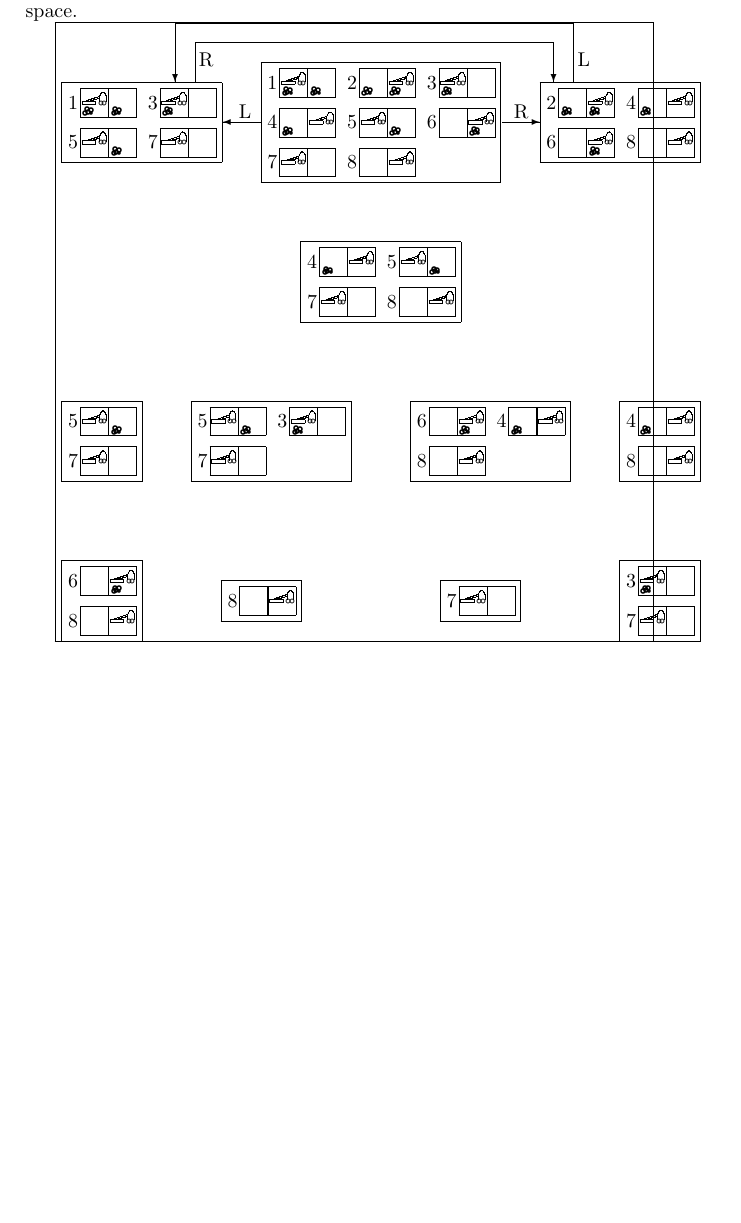
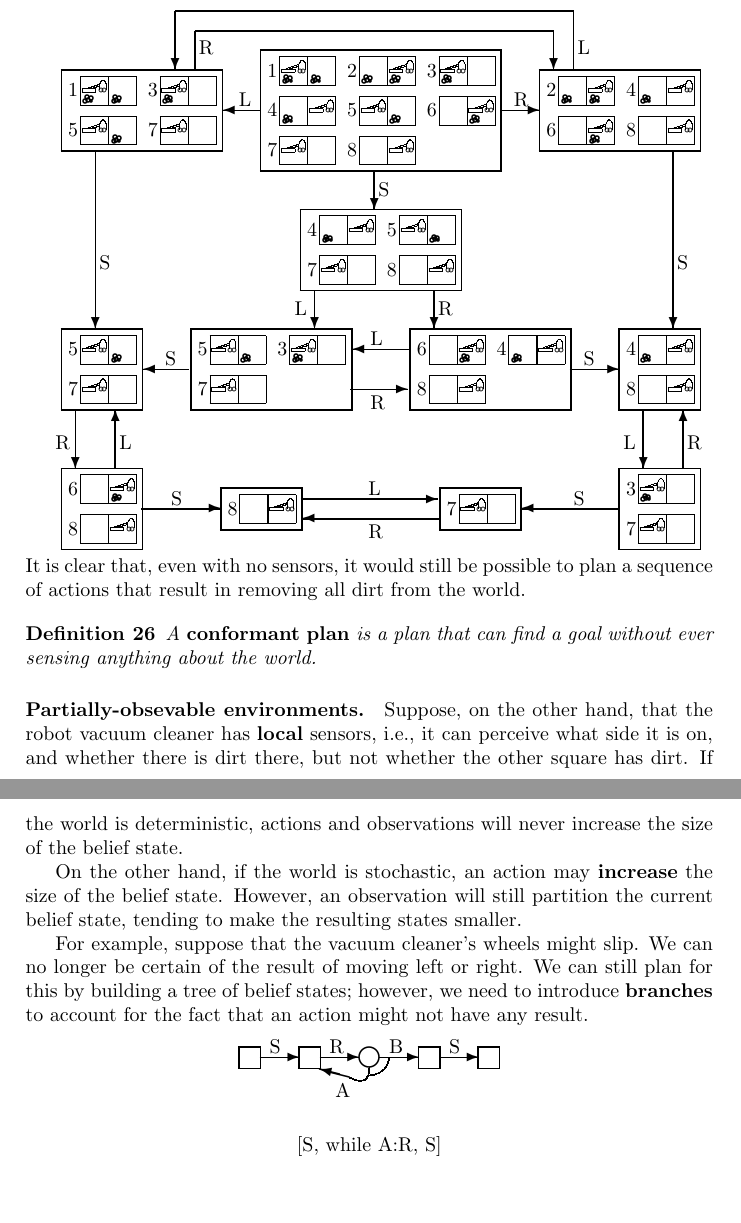
Before and after one commit to mlbalde/ai-class-notes, a LaTeX document (intro_to_ai.tex): part of page 16 of 16 before the commit and two parts of pages 16 and 17 of 17 after it, the two joined at a grey line, cut at the place of the change, the shorter picture padded with empty space. Compiled offline with pdfLaTeX.

Commit message:
up to unit 8 10

```diff
--- a/intro_to_ai.tex
+++ b/intro_to_ai.tex
@@ -1300,58 +1300,133 @@ When the exact state of the world is unknown, the list of all possible states is
 
 In this example, there are 8 possible world states. However, suppose the sensors on our robot are broken, and we thus know nothing about the world. We can only model our current state as a single belief state comprising all 8 possible world states. However, we can narrow down the possible world states by eliminating possibilities when an action is performed - for example, if we perform the action "move left," then we know that the robot is in the left square, thus eliminating 4 states. The following diagram illustrates the resulting belief state space.
 
-\begin{picture}(300,310)
-\put(0,0){\framebox(300,310)}
+\begin{picture}(300,280)
+\thicklines
 
 % Initial state
-\put(100,230){\vacBoxEight}
-\put(103,260){\vector(-1,0){19}}
-\put(92,262){L}
-\put(224,260){\vector(1,0){19}}
-\put(230,262){R}
+\put(100,190){\vacBoxEight}
+\put(103,220){\vector(-1,0){19}}
+\put(92,222){L}
+\put(224,220){\vector(1,0){19}}
+\put(230,222){R}
+\put(160,190){\vector(0,-1){20}}
+\put(162,177){S}
 
 
 % Move L from initial
-\put(0,240){\vacBoxFour{\vacone}{\vacthree}{\vacfive}{\vacseven}}
-\put(70,280){\line(0,1){20}}
-\put(70,300){\line(1,0){180}}
-\put(250,300){\vector(0,-1){20}}
-\put(72,288){R}
+\put(0,200){\vacBoxFour{\vacone}{\vacthree}{\vacfive}{\vacseven}}
+\put(70,240){\line(0,1){20}}
+\put(70,260){\line(1,0){180}}
+\put(250,260){\vector(0,-1){20}}
+\put(72,248){R}
+\put(20,200){\vector(0,-1){90}}
+\put(22,140){S}
 
 % Move R from initial
-\put(240,240){\vacBoxFour{\vactwo}{\vacfour}{\vacsix}{\vaceight}}
-\put(260,280){\line(0,1){30}}
-\put(260,310){\line(-1,0){200}}
-\put(60,310){\vector(0,-1){30}}
-\put(262,288){L}
+\put(240,200){\vacBoxFour{\vactwo}{\vacfour}{\vacsix}{\vaceight}}
+\put(260,240){\line(0,1){30}}
+\put(260,270){\line(-1,0){200}}
+\put(60,270){\vector(0,-1){30}}
+\put(262,248){L}
+\put(310,200){\vector(0,-1){90}}
+\put(312,140){S}
 
 % Suck from initial
-\put(120,160){\vacBoxFour{\vacfour}{\vacfive}{\vacseven}{\vaceight}}
+\put(120,130){\vacBoxFour{\vacfour}{\vacfive}{\vacseven}{\vaceight}}
+\put(130,130){\vector(0,-1){20}}
+\put(120,117){L}
+\put(190,130){\vector(0,-1){20}}
+\put(192,117){R}
 
 % L->S
-\put(0,80){\vacBoxTwo{\vacfive}{\vacseven}}
+\put(0,70){\vacBoxTwo{\vacfive}{\vacseven}}
+\put(10,70){\vector(0,-1){30}}
+\put(0,50){R}
 
 % S->L
-\put(65,80){\vacBoxFour{\vacfive}{\vacthree}{\vacseven}{\vacempty}}
+\put(65,70){\vacBoxFour{\vacfive}{\vacthree}{\vacseven}{\vacempty}}
+\put(67,90){\vector(-1,0){23}}
+\put(55,92){S}
+\put(148,80){\vector(1,0){29}}
+\put(158,70){R}
 
 % S->R
-\put(175,80){\vacBoxFour{\vacsix}{\vacfour}{\vaceight}{\vacempty}}
+\put(175,70){\vacBoxFour{\vacsix}{\vacfour}{\vaceight}{\vacempty}}
+\put(178,100){\vector(-1,0){29}}
+\put(158,102){L}
+\put(258,90){\vector(1,0){25}}
+\put(265,92){S}
 
 % R->S
-\put(280,80){\vacBoxTwo{\vacfour}{\vaceight}}
+\put(280,70){\vacBoxTwo{\vacfour}{\vaceight}}
+\put(295,70){\vector(0,-1){30}}
+\put(285,50){L}
 
 % L->S->R
 \put(0,0){\vacBoxTwo{\vacsix}{\vaceight}}
+\put(30,40){\vector(0,1){30}}
+\put(32,50){L}
+\put(43,20){\vector(1,0){40}}
+\put(58,22){S}
 
 % L->S->R->S
 \put(80,10){\vacBoxOne{\vaceight}}
+\put(123,25){\vector(1,0){69}}
+\put(157,27){L}
 
 % R->S->L->S
 \put(190,10){\vacBoxOne{\vacseven}}
+\put(193,15){\vector(-1,0){69}}
+\put(157,5){R}
 
 % R->S->L
 \put(280,0){\vacBoxTwo{\vacthree}{\vacseven}}
+\put(315,40){\vector(0,1){30}}
+\put(317,50){R}
+\put(283,20){\vector(-1,0){49}}
+\put(260,22){S}
 
 \end{picture}
 
+\noindent It is clear that, even with no sensors, it would still be possible to plan a sequence of actions that result in removing all dirt from the world.
+
+\begin{defin}A \emph{\textbf{conformant plan}} is a plan that can find a goal without ever sensing anything about the world.
+\end{defin}
+
+\paragraph{Partially-obsevable environments.} Suppose, on the other hand, that the robot vacuum cleaner has \textbf{local} sensors, i.e., it can perceive what side it is on, and whether there is dirt there, but not whether the other square has dirt. If the world is deterministic, actions and observations will never increase the size of the belief state.
+
+On the other hand, if the world is stochastic, an action may \textbf{increase} the size of the belief state. However, an observation will still partition the current belief state, tending to make the resulting states smaller.
+
+For example, suppose that the vacuum cleaner's wheels might slip. We can no longer be certain of the result of moving left or right. We can still plan for this by building a tree of belief states; however, we need to introduce \textbf{branches} to account for the fact that an action might not have any result.
+
+\begin{center}
+\begin{picture}(130,30)
+\thicklines
+\put(0,20){\framebox(10,10)}
+\put(10,25){\vector(1,0){20}}
+\put(15,27){S}
+
+\put(30,20){\framebox(10,10)}
+\put(40,25){\vector(1,0){20}}
+\put(45,27){R}
+
+\put(65,25){\circle{10}}
+\qbezier(65,20)(65,10)(55,15)
+\put(55,15){\vector(-4,1){15}}
+\put(48,5){A}
+\put(70,25){\vector(1,0){20}}
+\put(75,27){B}
+\qbezier(65,16)(74,17)(75,25)
+
+\put(90,20){\framebox(10,10)}
+\put(100,25){\vector(1,0){20}}
+\put(105,27){S}
+
+\put(120,20){\framebox(10,10)}
+\end{picture}
+\end{center}
+\begin{center}
+[S, while A:R, S]
+\end{center}
+
 \end{document}
```
